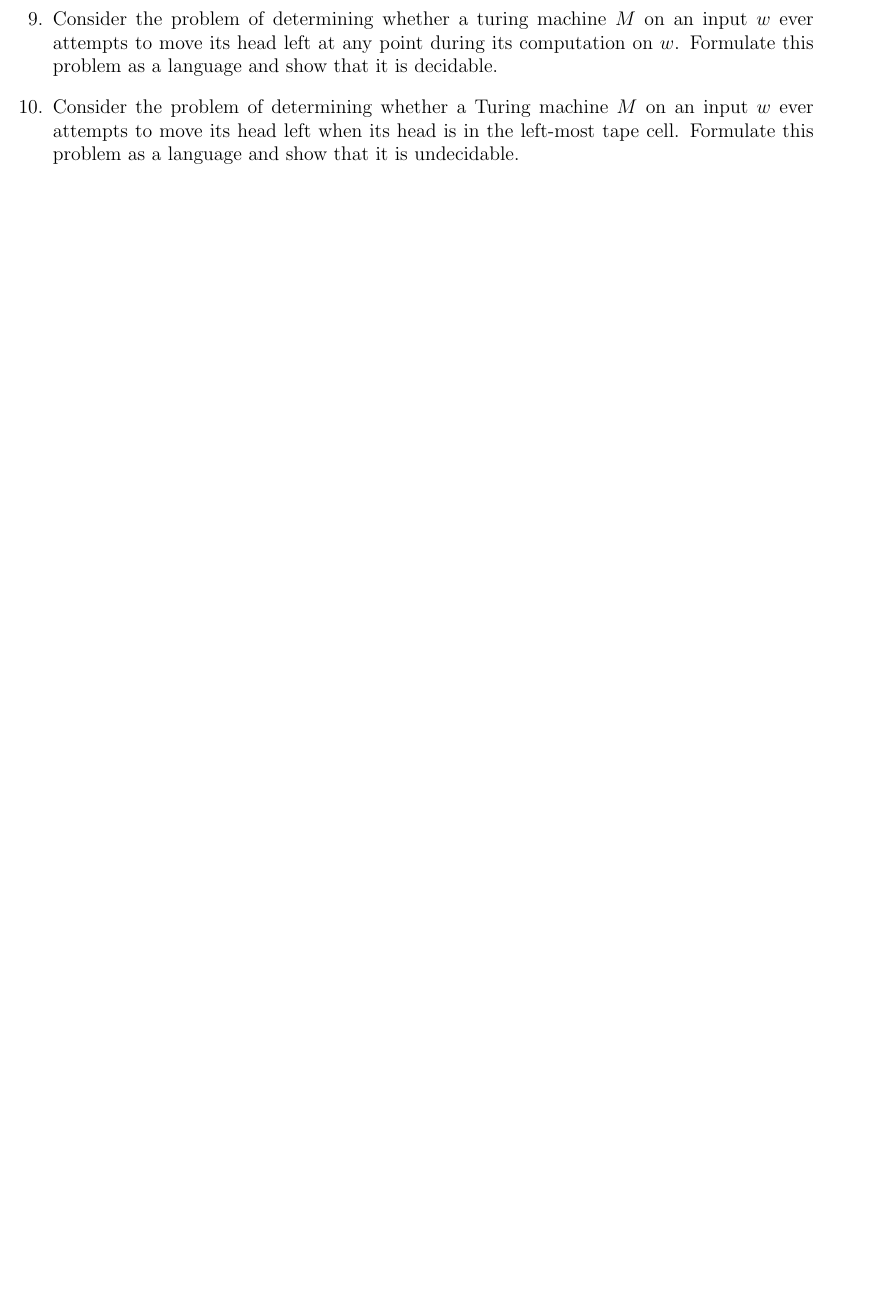
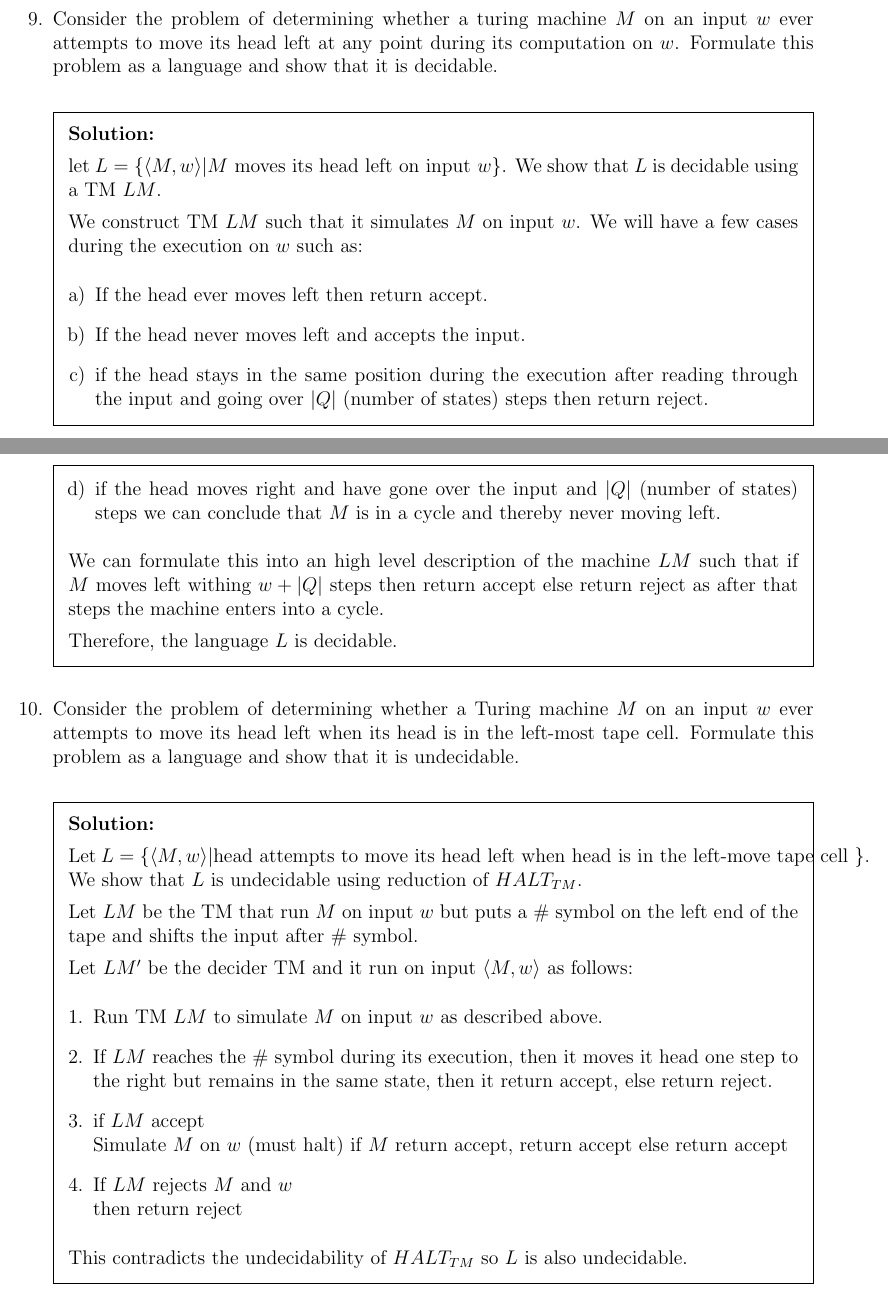
Before and after one commit to nav-28/474, a LaTeX problem sheet (assignment3/assign3.tex): part of page 4 of 4 before the commit and two parts of pages 5 and 6 of 6 after it, the two joined at a grey line, cut so that both start at the same text, the shorter picture padded with empty space. The pictures show the PDF file assignment3/assign3.pdf that the author committed with the source.

Commit message:
completed assignment3

```diff
--- a/assignment3/assign3.tex
+++ b/assignment3/assign3.tex
@@ -127,3 +127,10 @@ initial text=$ $, % sets the text that appears on the start arrow
   (Note that you can fine the definition of homomorphism on Page 93, Problem 1.66)
 
 
+  \begin{solution}
+    Let there be 2 Turing-recognizable languages $L_{1}$ and $L_{2}$ and their respcitive TM $M_{1}$ and $M_{2}$.
+    \begin{enumerate}
+      \item union
+
+            We construct TM $U$ that recognizes $L_{1}\cup L_{2}$ such that:
+            \begin{enumerate}[1.]
@@ -129,0 +140 @@ initial text=$ $, % sets the text that appears on the start arrow
+            \end{enumerate}
@@ -193,9 +226,11 @@ initial text=$ $, % sets the text that appears on the start arrow
   Let $A$ and $B$ be two disjoint languages. Say that language $C$ separates $A$ and $B$ if $A\subseteq C$ and $B\subset \bar C$. Show that any two disjoint co-recognizable languages are separable by some decidable language.
 
 
-  \question{}
-  Say that a variable $A$ in CFL $G$ is usable if it appears ni some derivation of some strings $w\in G$. Given a CFG $G$ and a variable $A$, consider the problem of testing whether $A$ is usable.
+  \question{} %question 7
+  Say that a variable $A$ in CFL $G$ is usable if it appears in some derivation of some strings $w\in G$. Given a CFG $G$ and a variable $A$, consider the problem of testing whether $A$ is usable.
   Formulae this problem as a language and show that it is decidable.
 
+  \begin{solution}
+    Let there be a CFG $G$ which has a variable $A$. We define that a variable is usable if it appears in some derivation of some strings. Or, more precisely, $A$ appears in the the rule of some other variable such as $X$ such that $X\to X_{1}AX_{2}$ is a rule in CFG $G$.
+    Here $X_{1}$ and $X_{2}$ can be $\epsilon$ or derive other languages $L(X_{1})$ or $L(X_{2})$.
 
-  \question{}
@@ -201,0 +241 @@ initial text=$ $, % sets the text that appears on the start arrow
+    \begin{enumerate}
@@ -204,13 +282,62 @@ initial text=$ $, % sets the text that appears on the start arrow
+    \end{enumerate}
+
+    So, $\{1\}^{*} = L$ is also a decidable problem.
+
+
+  \end{solution}
 
   \question{}
   Consider the problem of determining whether a turing machine $M$ on an input $w$ ever attempts to move its head left at any point during its computation on $w$. Formulate this problem as a language and show that it is decidable.
 
+  \begin{solution}
+
+    let $L=\{\langle M,w\rangle| M \text{ moves its head left on input } w\}$. We show that $L$ is decidable using a TM $LM$.
+
+    We construct TM $LM$ such that it simulates $M$ on input $w$. We will have a few cases during the execution on $w$ such as:
+
+    \begin{enumerate}[a)]
+      \item If the head ever moves left then return accept.
+      \item If the head never moves left and accepts the input.
+      \item if the head stays in the same position during the execution after reading through the input and going over $|Q|$ (number of states) steps then return reject.
+      \item if the head moves right and have gone over the input and $|Q|$ (number of states) steps we can conclude that $M$ is in a cycle and thereby never moving left.
+    \end{enumerate}
+
+    We can formulate this into an high level description of the machine $LM$ such that if $M$ moves left withing $w+|Q|$ steps then return accept else return reject as after that steps the machine enters into a cycle.
+
+    Therefore, the language $L$ is decidable.
+
+
+
+
+  \end{solution}
 
   \question{}
   Consider the problem of determining whether a Turing machine $M$ on an input $w$ ever
   attempts to move its head left when its head is in the left-most tape cell.
   Formulate this problem as a language and show that it is undecidable.
 
+
+  \begin{solution}
+
+    Let $L = \{\langle M,w\rangle| \text{head attempts to move its head left when head is in the left-move tape cell }\}$. We show that $L$ is undecidable using reduction of $HALT_{TM}$.
+
+    Let $LM$ be the TM that run $M$ on input $w$ but puts a $\#$ symbol on the left end of the tape and shifts the input after $\#$ symbol.
+
+    Let $LM'$ be the decider TM and it run on input $\langle M,w\rangle$ as follows:
+    \begin{enumerate}[1.]
+      \item Run TM $LM$ to simulate $M$ on input $w$ as described above.
+      \item If $LM$ reaches the $\#$ symbol during its execution, then it moves it head one step to the right but remains in the same state, then it return accept, else return reject.
+      \item if $LM$ accept\\
+            Simulate $M$ on $w$ (must halt)
+            if $M$ return accept, return accept else return accept
+      \item If $LM$ rejects $M$ and $w$\\
+            then return reject
+    \end{enumerate}
+
+    This contradicts the undecidability of $HALT_{TM}$ so $L$ is also undecidable.
+
+  \end{solution}
+
 \end{questions}
 
 
```
Also changed, not shown: assignment3/assign3.pdf, assignment3/assign3.tex (73 more changed lines).
